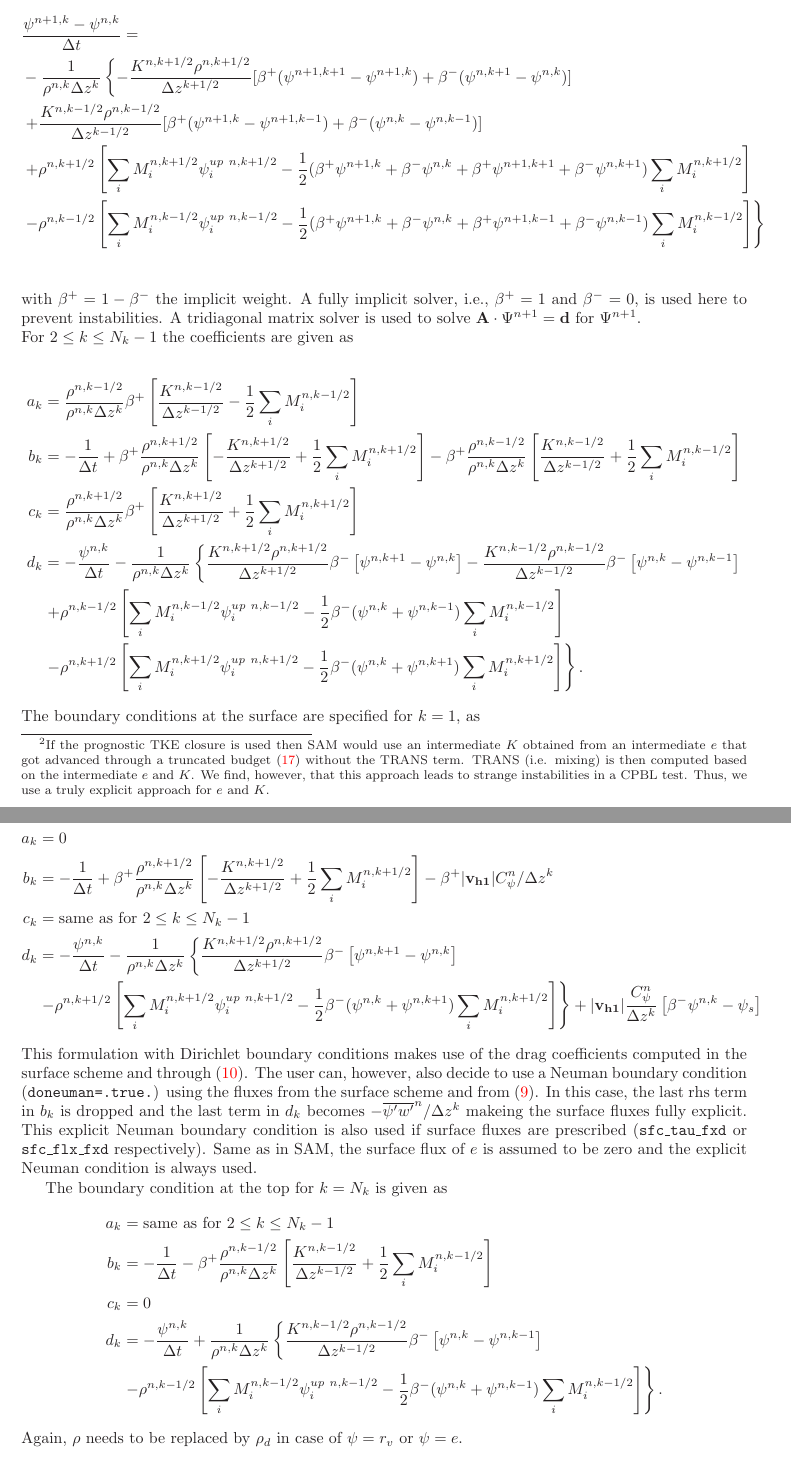
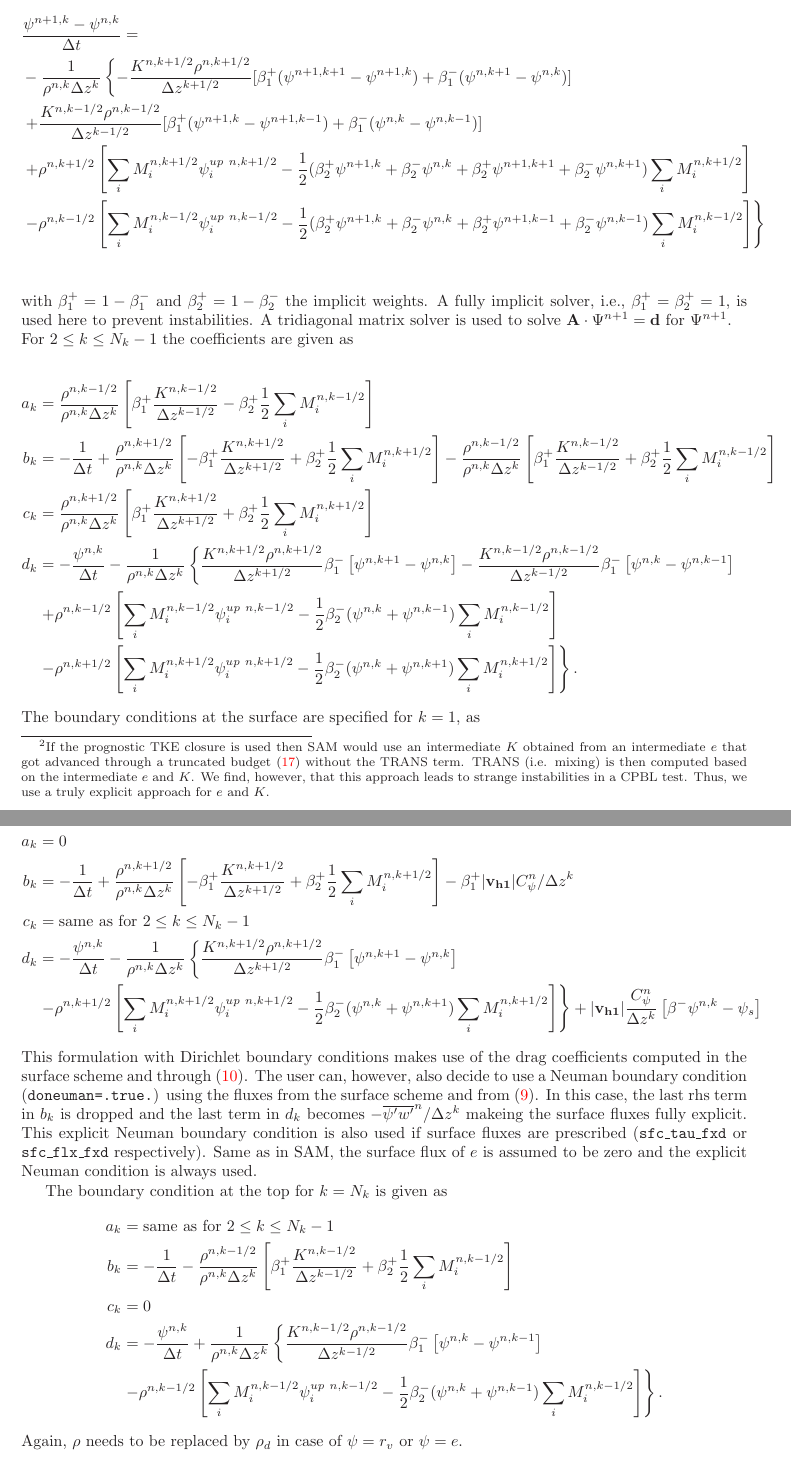
Before and after one commit to wlanghans/singlecolumn, a LaTeX document (doc/documentation.tex): two parts of pages 6 and 7 of 8, joined at a grey line, cut so that both start at the same text. Compiled offline with LaTeX, dvips and Ghostscript.

Commit message:
updated documentation.tex

```diff
--- a/doc/documentation.tex
+++ b/doc/documentation.tex
@@ -231,42 +231,42 @@ with $\epsilon_d=0.1$, $L_0=100$~m, $a=2/3$, $b=0.002$~m$^{-1}$, $c=1.5$, and $\
 Equation (\ref{eqn:tendency}) needs to be solved to obtain tentendy $T^{\psi}$. The spatial discretization of the equations is done using a centered scheme for the diffusion term and the mass-flux term. Same as in Teixeira and Siebesma (2000), \cite{siebesma07}, and \cite{soares04}, disretization in time is achieved using a fully implicit scheme for both the diffusion and the mass flux term. $K$, $M_i$, and $\psi^{up}_i$ are treated explicitly in time.\footnote{If the prognostic TKE closure is used then SAM would use an intermediate $K$ obtained from an intermediate $e$ that got advanced through a truncated budget (\ref{eqn:tkebudget}) without the TRANS term. TRANS (i.e. mixing) is then computed based on the intermediate $e$ and $K$. We find, however, that this approach leads to strange instabilities in a CPBL test. Thus, we use a truly explicit approach for $e$ and $K$.} See the discussion in \cite{siebesma07} (section 4c and appendix B) for further reference. For brevity we drop index $_\psi$ here for eddy diffusivities $K$. The vertical grid structure and the indexing is illustrated in Fig.~\ref{fig:staggering}. The discretized form of Eq. (\ref{eqn:tendency}) is
 \begin{align*}
   &\frac{\psi^{n+1,k}- \psi^{n,k} }{\Delta t} =\\
-  &-\frac{1}{\rho^{n,k}\Delta z^{k}}\left\{ -\frac{K^{n,k+1/2}\rho^{n,k+1/2} }{\Delta z^{k+1/2}} [\beta^+(\psi^{n+1,k+1}-\psi^{n+1,k}) + \beta^-(\psi^{n,k+1}-\psi^{n,k})] \right. \\
-    & \left.+\frac{K^{n,k-1/2}\rho^{n,k-1/2} }{\Delta z^{k-1/2}} [\beta^+(\psi^{n+1,k}-\psi^{n+1,k-1}) + \beta^-(\psi^{n,k}-\psi^{n,k-1})] \right.\\
-    & \left. +\rho^{n,k+1/2}\left[\sum_i M_i^{n,k+1/2}\psi_i^{up~n,k+1/2} - \frac{1}{2}(\beta^+\psi^{n+1,k}+\beta^-\psi^{n,k}+\beta^+\psi^{n+1,k+1}+\beta^-\psi^{n,k+1} )\sum_i M_i^{n,k+1/2} \right]\right.\\
-    &\left.-\rho^{n,k-1/2}\left[\sum_i M_i^{n,k-1/2}\psi_i^{up~n,k-1/2} - \frac{1}{2}(\beta^+\psi^{n+1,k}+\beta^-\psi^{n,k}+\beta^+\psi^{n+1,k-1}+\beta^-\psi^{n,k-1} )\sum_i M_i^{n,k-1/2} \right] \right\}\\
+  &-\frac{1}{\rho^{n,k}\Delta z^{k}}\left\{ -\frac{K^{n,k+1/2}\rho^{n,k+1/2} }{\Delta z^{k+1/2}} [\beta_1^+(\psi^{n+1,k+1}-\psi^{n+1,k}) + \beta_1^-(\psi^{n,k+1}-\psi^{n,k})] \right. \\
+    & \left.+\frac{K^{n,k-1/2}\rho^{n,k-1/2} }{\Delta z^{k-1/2}} [\beta_1^+(\psi^{n+1,k}-\psi^{n+1,k-1}) + \beta_1^-(\psi^{n,k}-\psi^{n,k-1})] \right.\\
+    & \left. +\rho^{n,k+1/2}\left[\sum_i M_i^{n,k+1/2}\psi_i^{up~n,k+1/2} - \frac{1}{2}(\beta_2^+\psi^{n+1,k}+\beta_2^-\psi^{n,k}+\beta_2^+\psi^{n+1,k+1}+\beta_2^-\psi^{n,k+1} )\sum_i M_i^{n,k+1/2} \right]\right.\\
+    &\left.-\rho^{n,k-1/2}\left[\sum_i M_i^{n,k-1/2}\psi_i^{up~n,k-1/2} - \frac{1}{2}(\beta_2^+\psi^{n+1,k}+\beta_2^-\psi^{n,k}+\beta_2^+\psi^{n+1,k-1}+\beta_2^-\psi^{n,k-1} )\sum_i M_i^{n,k-1/2} \right] \right\}\\
 \end{align*}
-with $\beta^+=1-\beta^-$ the implicit weight. A fully implicit solver, i.e., $\beta^{+}=1$ and $\beta^-=0$, is used here to prevent instabilities. A tridiagonal matrix solver is used to solve $\mathbf{A}\cdot\Psi^{n+1}=\mathbf{d}$ for $\Psi^{n+1}$.
+with $\beta_1^+=1-\beta_1^-$ and $\beta_2^+=1-\beta_2^-$ the implicit weights. A fully implicit solver, i.e., $\beta_1^{+}=\beta_2^{+}=1$, is used here to prevent instabilities. A tridiagonal matrix solver is used to solve $\mathbf{A}\cdot\Psi^{n+1}=\mathbf{d}$ for $\Psi^{n+1}$.
 
 \noindent For $2\leq k \leq N_k-1$ the coefficients are given as
 
 \begin{align*}
-  a_k &=  \frac{\rho^{n,k-1/2}}{\rho^{n,k}\Delta z^k}\beta^+ \left[ \frac{K^{n,k-1/2}}{\Delta z ^{k-1/2}}-\frac{1}{2} \sum_iM_i^{n,k-1/2}\right]\\
-    b_k &= -\frac{1}{\Delta t} + \beta^+\frac{\rho^{n,k+1/2}}{\rho^{n,k}\Delta z^k} \left[-\frac{K^{n,k+1/2}}{\Delta z ^{k+1/2}}+\frac{1}{2}\sum_iM_i^{n,k+1/2} \right]-\beta^+\frac{\rho^{n,k-1/2}}{\rho^{n,k}\Delta z^k} \left[\frac{K^{n,k-1/2}}{\Delta z ^{k-1/2}}+\frac{1}{2}\sum_iM_i^{n,k-1/2} \right] \\
-      c_k &= \frac{\rho^{n,k+1/2}}{\rho^{n,k}\Delta z^k}\beta^+\left[ \frac{K^{n,k+1/2}}{\Delta z ^{k+1/2}}+\frac{1}{2}\sum_iM_i^{n,k+1/2} \right] \\
-      d_k &=-\frac{\psi^{n,k}}{\Delta t} - \frac{1}{\rho^{n,k}\Delta z^k} \left\{ \frac{K^{n,k+1/2}\rho^{n,k+1/2}}{\Delta z^{k+1/2}}\beta^{-}\left[\psi^{n,k+1} - \psi^{n,k}\right]-\frac{K^{n,k-1/2}\rho^{n,k-1/2}}{\Delta z^{k-1/2}}\beta^{-}\left[\psi^{n,k} - \psi^{n,k-1}\right]\right.   \\
-          & \left.+\rho^{n,k-1/2}\left[\sum_iM_i^{n,k-1/2}\psi_i^{up~n,k-1/2} - \frac{1}{2}\beta^{-}(\psi^{n,k}+\psi^{n,k-1})\sum_iM_i^{n,k-1/2} \right]\right.\\
-          & \left. -\rho^{n,k+1/2}\left[\sum_iM_i^{n,k+1/2}\psi_i^{up~n,k+1/2} - \frac{1}{2}\beta^{-}(\psi^{n,k}+\psi^{n,k+1})\sum_iM_i^{n,k+1/2} \right] \right\}.
+  a_k &=  \frac{\rho^{n,k-1/2}}{\rho^{n,k}\Delta z^k} \left[\beta_1^+ \frac{K^{n,k-1/2}}{\Delta z ^{k-1/2}}-\beta_2^+\frac{1}{2} \sum_iM_i^{n,k-1/2}\right]\\
+    b_k &= -\frac{1}{\Delta t} + \frac{\rho^{n,k+1/2}}{\rho^{n,k}\Delta z^k} \left[-\beta_1^+\frac{K^{n,k+1/2}}{\Delta z ^{k+1/2}}+\beta_2^+\frac{1}{2}\sum_iM_i^{n,k+1/2} \right]-\frac{\rho^{n,k-1/2}}{\rho^{n,k}\Delta z^k} \left[\beta_1^+\frac{K^{n,k-1/2}}{\Delta z ^{k-1/2}}+\beta_2^+\frac{1}{2}\sum_iM_i^{n,k-1/2} \right] \\
+      c_k &= \frac{\rho^{n,k+1/2}}{\rho^{n,k}\Delta z^k}\left[\beta_1^+ \frac{K^{n,k+1/2}}{\Delta z ^{k+1/2}}+\beta_2^+\frac{1}{2}\sum_iM_i^{n,k+1/2} \right] \\
+      d_k &=-\frac{\psi^{n,k}}{\Delta t} - \frac{1}{\rho^{n,k}\Delta z^k} \left\{ \frac{K^{n,k+1/2}\rho^{n,k+1/2}}{\Delta z^{k+1/2}}\beta_1^{-}\left[\psi^{n,k+1} - \psi^{n,k}\right]-\frac{K^{n,k-1/2}\rho^{n,k-1/2}}{\Delta z^{k-1/2}}\beta_1^{-}\left[\psi^{n,k} - \psi^{n,k-1}\right]\right.   \\
+          & \left.+\rho^{n,k-1/2}\left[\sum_iM_i^{n,k-1/2}\psi_i^{up~n,k-1/2} - \frac{1}{2}\beta_2^{-}(\psi^{n,k}+\psi^{n,k-1})\sum_iM_i^{n,k-1/2} \right]\right.\\
+          & \left. -\rho^{n,k+1/2}\left[\sum_iM_i^{n,k+1/2}\psi_i^{up~n,k+1/2} - \frac{1}{2}\beta_2^{-}(\psi^{n,k}+\psi^{n,k+1})\sum_iM_i^{n,k+1/2} \right] \right\}.
 \end{align*}
 
 \noindent The boundary conditions at the surface are specified for $k=1$, as
 
 \begin{align*}
   a_k &= 0 \\
-    b_k &= -\frac{1}{\Delta t} + \beta^+\frac{\rho^{n,k+1/2}}{\rho^{n,k}\Delta z^k} \left[-\frac{K^{n,k+1/2}}{\Delta z^{k+1/2}}+\frac{1}{2}\sum_iM_i^{n,k+1/2} \right]-\beta^+|\mathbf{v_{h1}}|C^n_{\psi}/\Delta z^k  \\
+    b_k &= -\frac{1}{\Delta t} +\frac{\rho^{n,k+1/2}}{\rho^{n,k}\Delta z^k} \left[- \beta_1^+\frac{K^{n,k+1/2}}{\Delta z^{k+1/2}}+ \beta_2^+\frac{1}{2}\sum_iM_i^{n,k+1/2} \right]-\beta_1^+|\mathbf{v_{h1}}|C^n_{\psi}/\Delta z^k  \\
       c_k &= \mathrm{same~as~for~}2\leq k \leq N_k-1 \\
-      d_k &=  -\frac{\psi^{n,k}}{\Delta t} - \frac{1}{\rho^{n,k}\Delta z^k} \left\{ \frac{K^{n,k+1/2}\rho^{n,k+1/2}}{\Delta z^{k+1/2}}\beta^{-}\left[\psi^{n,k+1} - \psi^{n,k}\right]\right.   \\
-          & \left. -\rho^{n,k+1/2}\left[\sum_iM_i^{n,k+1/2}\psi_i^{up~n,k+1/2} - \frac{1}{2}\beta^{-}(\psi^{n,k}+\psi^{n,k+1})\sum_iM_i^{n,k+1/2} \right] \right\} +|\mathbf{v_{h1}}|\frac{C^n_{\psi}}{\Delta z^k}\left[\beta^-\psi^{n,k} - \psi_s\right]
+      d_k &=  -\frac{\psi^{n,k}}{\Delta t} - \frac{1}{\rho^{n,k}\Delta z^k} \left\{ \frac{K^{n,k+1/2}\rho^{n,k+1/2}}{\Delta z^{k+1/2}}\beta_1^{-}\left[\psi^{n,k+1} - \psi^{n,k}\right]\right.   \\
+          & \left. -\rho^{n,k+1/2}\left[\sum_iM_i^{n,k+1/2}\psi_i^{up~n,k+1/2} - \frac{1}{2}\beta_2^{-}(\psi^{n,k}+\psi^{n,k+1})\sum_iM_i^{n,k+1/2} \right] \right\} +|\mathbf{v_{h1}}|\frac{C^n_{\psi}}{\Delta z^k}\left[\beta^-\psi^{n,k} - \psi_s\right]
 \end{align*}
 This formulation with Dirichlet boundary conditions makes use of the drag coefficients computed in the surface scheme and through (\ref{eqn:dragvirtual}). The user can, however, also decide to use a Neuman boundary condition ({\tt doneuman=.true.}) using the fluxes from the surface scheme and from (\ref{eqn:wthetav}). In this case, the last rhs term in $b_k$ is dropped and the last term in $d_k$ becomes $- \overline{\psi'w'}^n/\Delta z^k$ makeing the surface fluxes fully explicit. This explicit Neuman boundary condition is also used if surface fluxes are prescribed ({\tt sfc\_tau\_fxd} or {\tt sfc\_flx\_fxd} respectively). Same as in SAM, the surface flux of $e$ is assumed to be zero and the explicit Neuman condition is always used.
 
 The boundary condition at the top for $k=N_k$ is given as
 \begin{align*}
   a_k &= \mathrm{same~as~for~}2\leq k \leq N_k-1  \\
-    b_k &= -\frac{1}{\Delta t} - \beta^+\frac{\rho^{n,k-1/2}}{\rho^{n,k}\Delta z^k} \left[\frac{K^{n,k-1/2}}{\Delta z ^{k-1/2}}+\frac{1}{2}\sum_iM_i^{n,k-1/2} \right] \\
+    b_k &= -\frac{1}{\Delta t} - \frac{\rho^{n,k-1/2}}{\rho^{n,k}\Delta z^k} \left[\beta_1^+\frac{K^{n,k-1/2}}{\Delta z ^{k-1/2}}+\beta_2^+\frac{1}{2}\sum_iM_i^{n,k-1/2} \right] \\
       c_k &= 0 \\
-      d_k &= -\frac{\psi^{n,k}}{\Delta t} + \frac{1}{\rho^{n,k}\Delta z^k} \left\{ \frac{K^{n,k-1/2}\rho^{n,k-1/2}}{\Delta z^{k-1/2}}\beta^{-}\left[\psi^{n,k} - \psi^{n,k-1}\right]\right.   \\
-          & \left.-\rho^{n,k-1/2}\left[\sum_iM_i^{n,k-1/2}\psi_i^{up~n,k-1/2} - \frac{1}{2}\beta^{-}(\psi^{n,k}+\psi^{n,k-1})\sum_iM_i^{n,k-1/2} \right]\right\}.
+      d_k &= -\frac{\psi^{n,k}}{\Delta t} + \frac{1}{\rho^{n,k}\Delta z^k} \left\{ \frac{K^{n,k-1/2}\rho^{n,k-1/2}}{\Delta z^{k-1/2}}\beta_1^{-}\left[\psi^{n,k} - \psi^{n,k-1}\right]\right.   \\
+          & \left.-\rho^{n,k-1/2}\left[\sum_iM_i^{n,k-1/2}\psi_i^{up~n,k-1/2} - \frac{1}{2}\beta_2^{-}(\psi^{n,k}+\psi^{n,k-1})\sum_iM_i^{n,k-1/2} \right]\right\}.
 \end{align*}
 Again, $\rho$ needs to be replaced by $\rho_d$ in case of $\psi=r_v$ or $\psi=e$.
 
```
